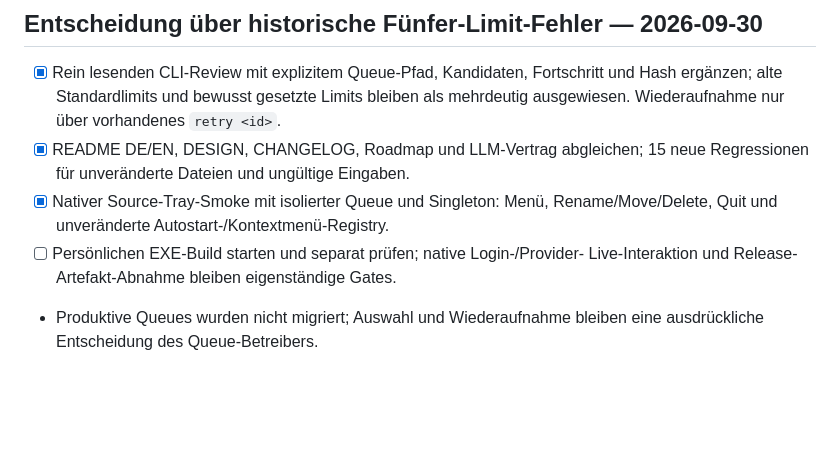
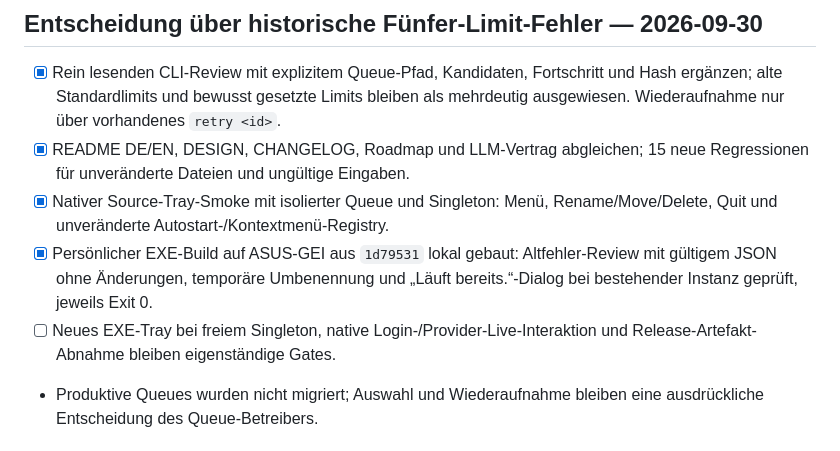
Before and after one commit to file-bricks/CloudLockFixer, a Markdown page: TODO.md, the part around the change. GitHub-like rendering; blank space fills up the shorter version.

```diff
--- a/TODO.md
+++ b/TODO.md
@@ -9,8 +9,11 @@
   15 neue Regressionen für unveränderte Dateien und ungültige Eingaben.
 - [x] Nativer Source-Tray-Smoke mit isolierter Queue und Singleton: Menü,
   Rename/Move/Delete, Quit und unveränderte Autostart-/Kontextmenü-Registry.
-- [ ] Persönlichen EXE-Build starten und separat prüfen; native Login-/Provider-
-  Live-Interaktion und Release-Artefakt-Abnahme bleiben eigenständige Gates.
+- [x] Persönlicher EXE-Build auf ASUS-GEI aus `1d79531` lokal gebaut:
+  Altfehler-Review mit gültigem JSON ohne Änderungen, temporäre Umbenennung und
+  „Läuft bereits.“-Dialog bei bestehender Instanz geprüft, jeweils Exit 0.
+- [ ] Neues EXE-Tray bei freiem Singleton, native Login-/Provider-Live-Interaktion
+  und Release-Artefakt-Abnahme bleiben eigenständige Gates.
 - Produktive Queues wurden nicht migriert; Auswahl und Wiederaufnahme bleiben
   eine ausdrückliche Entscheidung des Queue-Betreibers.
 
```
Also changed, not shown: RELEASE_GATE.md (+8 -0 lines).
